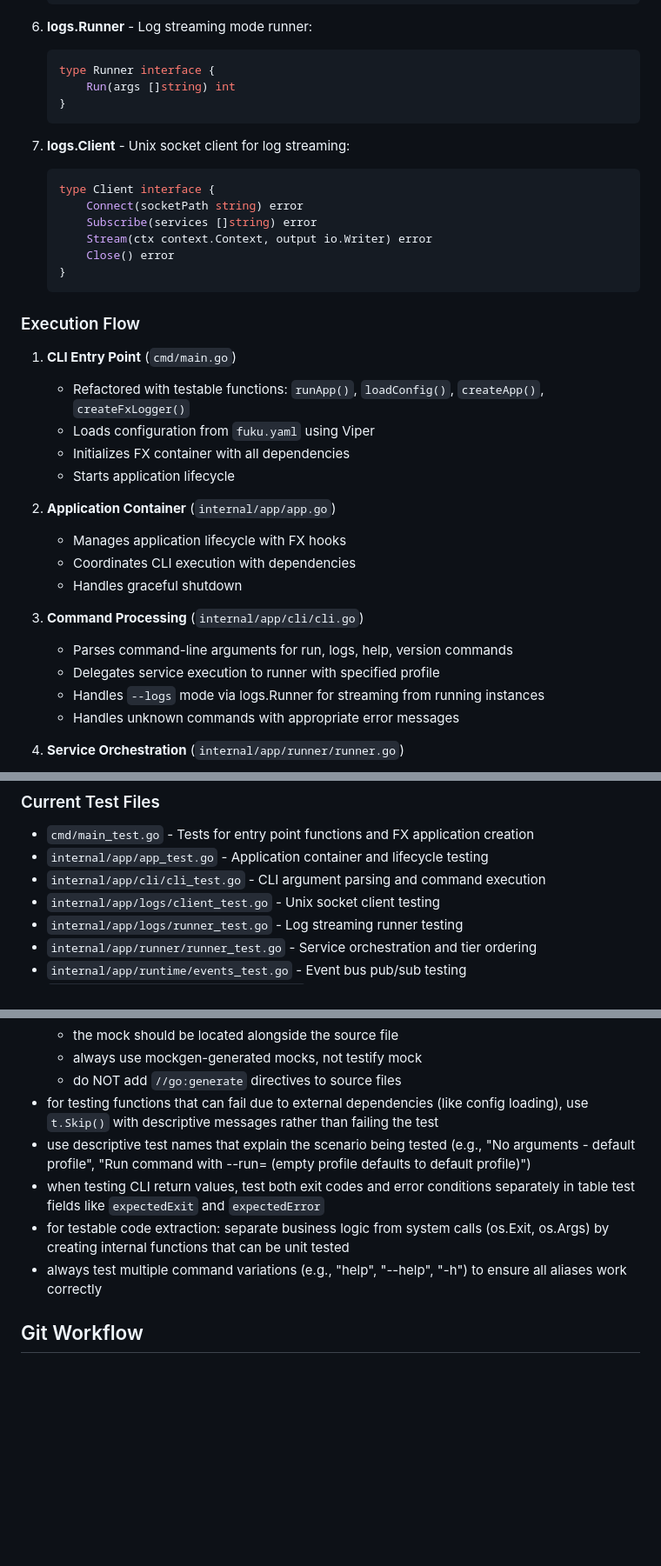
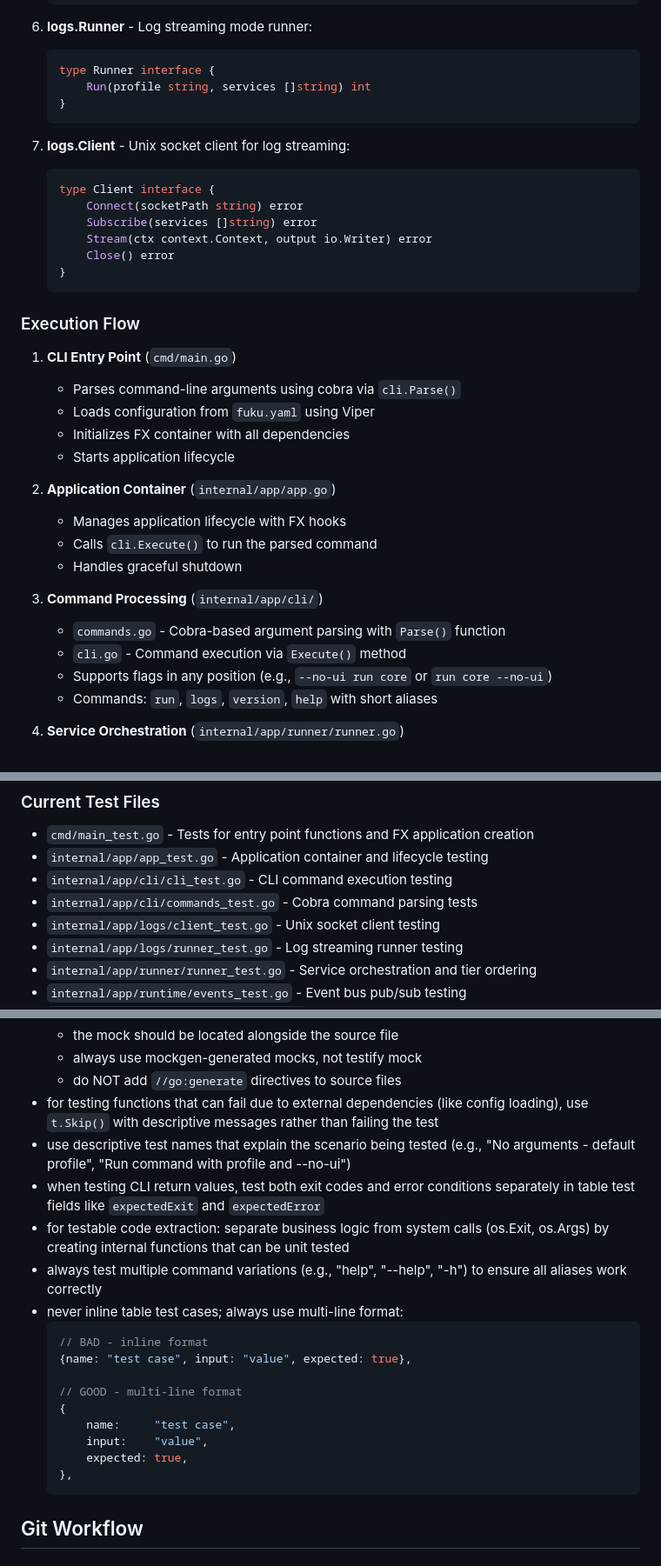
Before and after one commit to tab/fuku, a Markdown page: CLAUDE.md, 3 parts joined by grey strips. Shown at 87% size. Drawn GitHub-style; blank space fills up the shorter version.

````diff
--- a/CLAUDE.md
+++ b/CLAUDE.md
@@ -68,7 +68,7 @@
 6. **logs.Runner** - Log streaming mode runner:
    ```go
    type Runner interface {
-       Run(args []string) int
+       Run(profile string, services []string) int
    }
    ```
 
@@ -85,21 +85,21 @@
 ### Execution Flow
 
 1. **CLI Entry Point** (`cmd/main.go`)
-   - Refactored with testable functions: `runApp()`, `loadConfig()`, `createApp()`, `createFxLogger()`
+   - Parses command-line arguments using cobra via `cli.Parse()`
    - Loads configuration from `fuku.yaml` using Viper
    - Initializes FX container with all dependencies
    - Starts application lifecycle
 
 2. **Application Container** (`internal/app/app.go`)
    - Manages application lifecycle with FX hooks
-   - Coordinates CLI execution with dependencies
+   - Calls `cli.Execute()` to run the parsed command
    - Handles graceful shutdown
 
-3. **Command Processing** (`internal/app/cli/cli.go`)
-   - Parses command-line arguments for run, logs, help, version commands
-   - Delegates service execution to runner with specified profile
-   - Handles `--logs` mode via logs.Runner for streaming from running instances
-   - Handles unknown commands with appropriate error messages
+3. **Command Processing** (`internal/app/cli/`)
+   - `commands.go` - Cobra-based argument parsing with `Parse()` function
+   - `cli.go` - Command execution via `Execute()` method
+   - Supports flags in any position (e.g., `--no-ui run core` or `run core --no-ui`)
+   - Commands: `run`, `logs`, `version`, `help` with short aliases
 
 4. **Service Orchestration** (`internal/app/runner/runner.go`)
    - Orders services by tier for startup sequencing
@@ -208,7 +208,8 @@
 ### Current Test Files
 - `cmd/main_test.go` - Tests for entry point functions and FX application creation
 - `internal/app/app_test.go` - Application container and lifecycle testing
-- `internal/app/cli/cli_test.go` - CLI argument parsing and command execution
+- `internal/app/cli/cli_test.go` - CLI command execution testing
+- `internal/app/cli/commands_test.go` - Cobra command parsing tests
 - `internal/app/logs/client_test.go` - Unix socket client testing
 - `internal/app/logs/runner_test.go` - Log streaming runner testing
 - `internal/app/runner/runner_test.go` - Service orchestration and tier ordering
@@ -418,10 +419,22 @@ Example workflow:
   - always use mockgen-generated mocks, not testify mock
   - do NOT add `//go:generate` directives to source files
 - for testing functions that can fail due to external dependencies (like config loading), use `t.Skip()` with descriptive messages rather than failing the test
-- use descriptive test names that explain the scenario being tested (e.g., "No arguments - default profile", "Run command with --run= (empty profile defaults to default profile)")
+- use descriptive test names that explain the scenario being tested (e.g., "No arguments - default profile", "Run command with profile and --no-ui")
 - when testing CLI return values, test both exit codes and error conditions separately in table test fields like `expectedExit` and `expectedError`
 - for testable code extraction: separate business logic from system calls (os.Exit, os.Args) by creating internal functions that can be unit tested
 - always test multiple command variations (e.g., "help", "--help", "-h") to ensure all aliases work correctly
+- never inline table test cases; always use multi-line format:
+  ```go
+  // BAD - inline format
+  {name: "test case", input: "value", expected: true},
+
+  // GOOD - multi-line format
+  {
+      name:     "test case",
+      input:    "value",
+      expected: true,
+  },
+  ```
 
 ## Git Workflow
 
````
Also changed, not shown: other parts of CLAUDE.md (+3 -2 lines), ARCHITECTURE.md (+2 -2 lines), README.md (+12 -6 lines).
